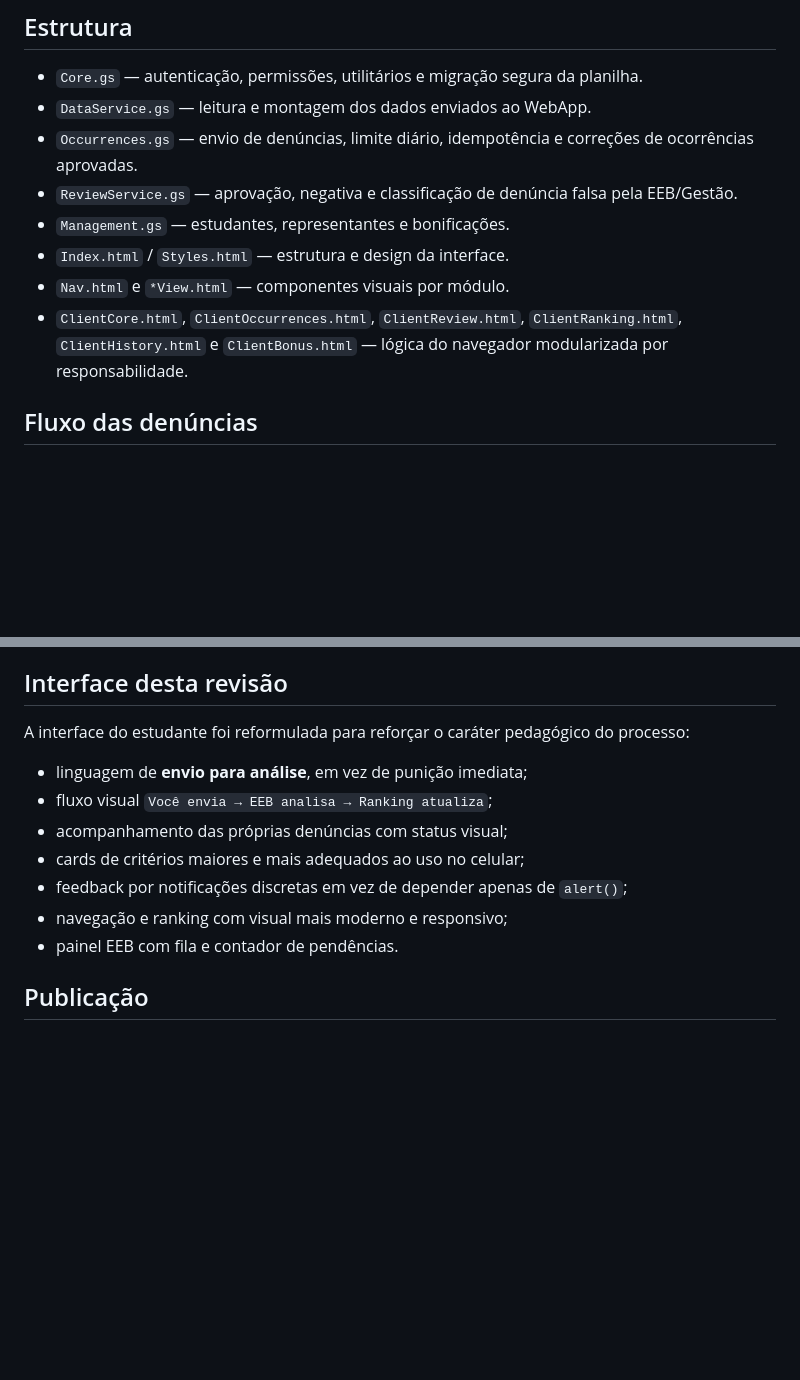
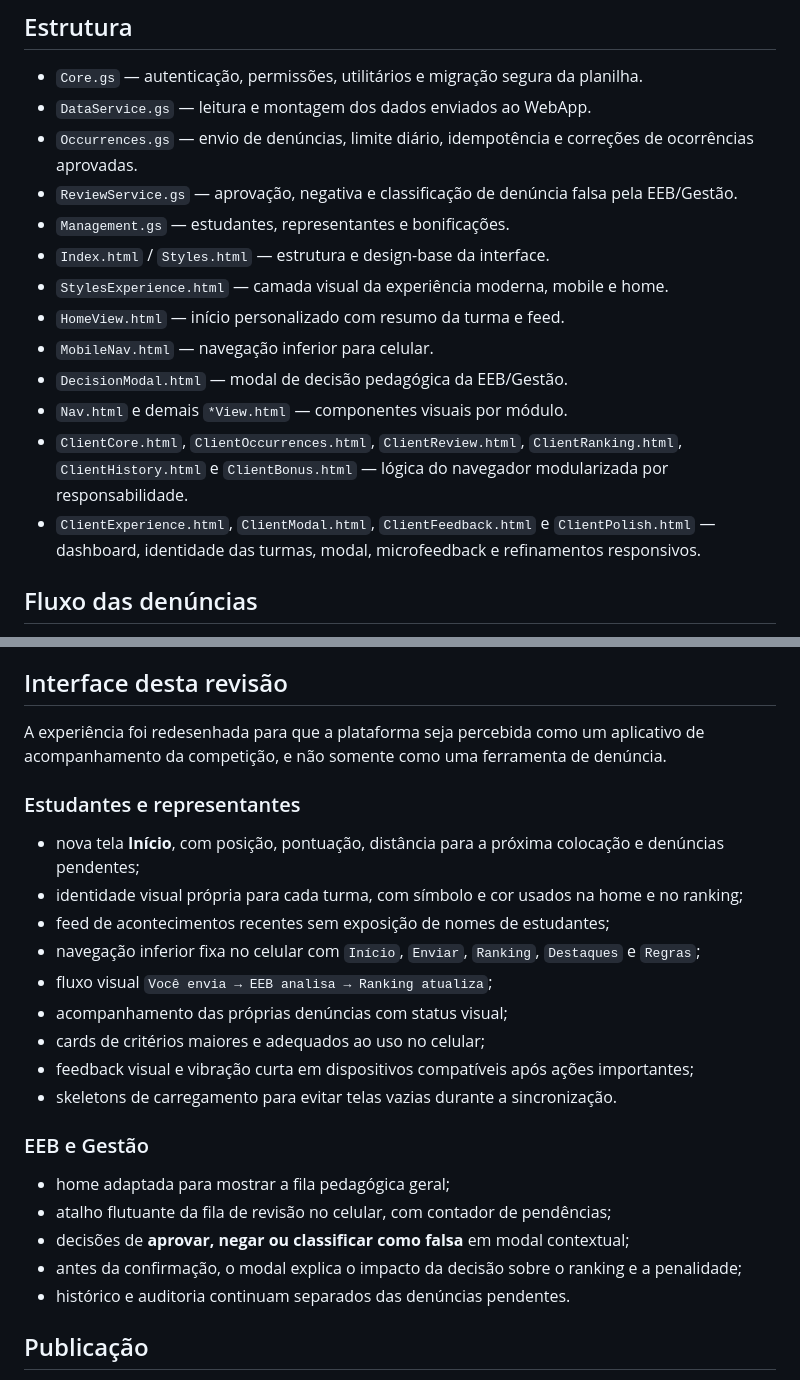
Before and after one commit to christianhpo-star/Hilton_rocha, a Markdown page: README.md, 2 parts joined by grey strips. Drawn GitHub-style; blank space fills up the shorter version.

Commit message:
docs: registrar nova experiencia de interface

```diff
--- a/README.md
+++ b/README.md
@@ -9,9 +9,14 @@ Código-fonte do WebApp em Google Apps Script usado no projeto escolar **Nossa T
 - `Occurrences.gs` — envio de denúncias, limite diário, idempotência e correções de ocorrências aprovadas.
 - `ReviewService.gs` — aprovação, negativa e classificação de denúncia falsa pela EEB/Gestão.
 - `Management.gs` — estudantes, representantes e bonificações.
-- `Index.html` / `Styles.html` — estrutura e design da interface.
-- `Nav.html` e `*View.html` — componentes visuais por módulo.
+- `Index.html` / `Styles.html` — estrutura e design-base da interface.
+- `StylesExperience.html` — camada visual da experiência moderna, mobile e home.
+- `HomeView.html` — início personalizado com resumo da turma e feed.
+- `MobileNav.html` — navegação inferior para celular.
+- `DecisionModal.html` — modal de decisão pedagógica da EEB/Gestão.
+- `Nav.html` e demais `*View.html` — componentes visuais por módulo.
 - `ClientCore.html`, `ClientOccurrences.html`, `ClientReview.html`, `ClientRanking.html`, `ClientHistory.html` e `ClientBonus.html` — lógica do navegador modularizada por responsabilidade.
+- `ClientExperience.html`, `ClientModal.html`, `ClientFeedback.html` e `ClientPolish.html` — dashboard, identidade das turmas, modal, microfeedback e refinamentos responsivos.
 
 ## Fluxo das denúncias
 
@@ -45,15 +50,27 @@ Os dados de estudantes e usuários autorizados **não são versionados neste rep
 
 ## Interface desta revisão
 
-A interface do estudante foi reformulada para reforçar o caráter pedagógico do processo:
+A experiência foi redesenhada para que a plataforma seja percebida como um aplicativo de acompanhamento da competição, e não somente como uma ferramenta de denúncia.
 
-- linguagem de **envio para análise**, em vez de punição imediata;
+### Estudantes e representantes
+
+- nova tela **Início**, com posição, pontuação, distância para a próxima colocação e denúncias pendentes;
+- identidade visual própria para cada turma, com símbolo e cor usados na home e no ranking;
+- feed de acontecimentos recentes sem exposição de nomes de estudantes;
+- navegação inferior fixa no celular com `Início`, `Enviar`, `Ranking`, `Destaques` e `Regras`;
 - fluxo visual `Você envia → EEB analisa → Ranking atualiza`;
 - acompanhamento das próprias denúncias com status visual;
-- cards de critérios maiores e mais adequados ao uso no celular;
-- feedback por notificações discretas em vez de depender apenas de `alert()`;
-- navegação e ranking com visual mais moderno e responsivo;
-- painel EEB com fila e contador de pendências.
+- cards de critérios maiores e adequados ao uso no celular;
+- feedback visual e vibração curta em dispositivos compatíveis após ações importantes;
+- skeletons de carregamento para evitar telas vazias durante a sincronização.
+
+### EEB e Gestão
+
+- home adaptada para mostrar a fila pedagógica geral;
+- atalho flutuante da fila de revisão no celular, com contador de pendências;
+- decisões de **aprovar, negar ou classificar como falsa** em modal contextual;
+- antes da confirmação, o modal explica o impacto da decisão sobre o ranking e a penalidade;
+- histórico e auditoria continuam separados das denúncias pendentes.
 
 ## Publicação
 
```
